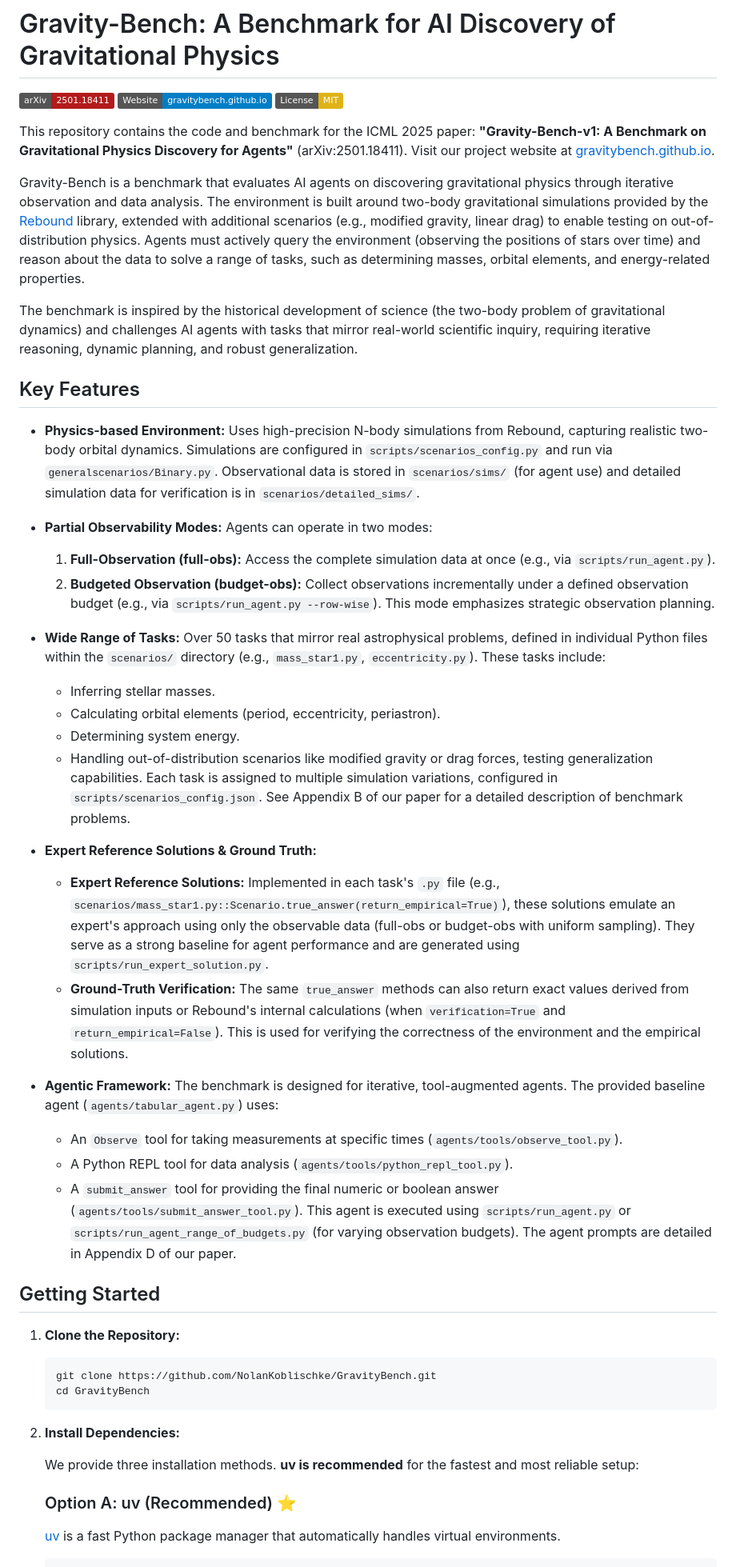
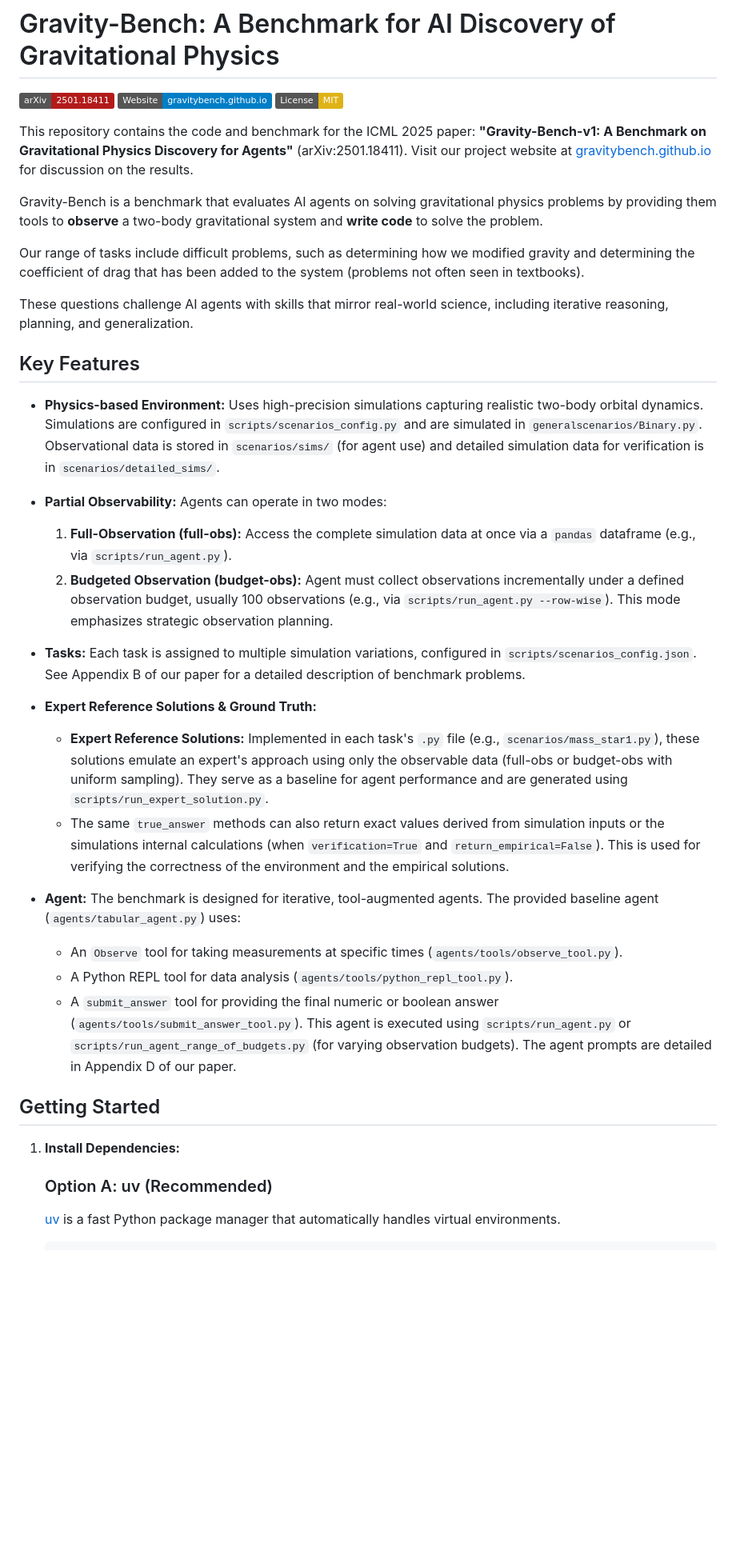
Before and after one commit to Shahdk123/GravityBench, a Markdown page: README.md, the part around one of its changes. Shown at 80% size. Rendered like a GitHub page; badges without logos; blank space fills up the shorter version.

````diff
--- a/README.md
+++ b/README.md
@@ -6,33 +6,30 @@
 
-This repository contains the code and benchmark for the ICML 2025 paper: **"Gravity-Bench-v1: A Benchmark on Gravitational Physics Discovery for Agents"** (arXiv:2501.18411). Visit our project website at [gravitybench.github.io](https://gravitybench.github.io/).
+This repository contains the code and benchmark for the ICML 2025 paper: **"Gravity-Bench-v1: A Benchmark on Gravitational Physics Discovery for Agents"** (arXiv:2501.18411). Visit our project website at [gravitybench.github.io](https://gravitybench.github.io/) for discussion on the results.
 
-Gravity-Bench is a benchmark that evaluates AI agents on discovering gravitational physics through iterative observation and data analysis. The environment is built around two-body gravitational simulations provided by the [Rebound](https://github.com/hannorein/rebound) library, extended with additional scenarios (e.g., modified gravity, linear drag) to enable testing on out-of-distribution physics. Agents must actively query the environment (observing the positions of stars over time) and reason about the data to solve a range of tasks, such as determining masses, orbital elements, and energy-related properties.
+Gravity-Bench is a benchmark that evaluates AI agents on solving gravitational physics problems by providing them tools to **observe** a two-body gravitational system and **write code** to solve the problem.
 
-The benchmark is inspired by the historical development of science (the two-body problem of gravitational dynamics) and challenges AI agents with tasks that mirror real-world scientific inquiry, requiring iterative reasoning, dynamic planning, and robust generalization.
+Our range of tasks include difficult problems, such as determining how we modified gravity and determining the coefficient of drag that has been added to the system (problems not often seen in textbooks).
+
+These questions challenge AI agents with skills that mirror real-world science, including iterative reasoning, planning, and generalization.
 
 ## Key Features
 
 -   **Physics-based Environment:**
-    Uses high-precision N-body simulations from Rebound, capturing realistic two-body orbital dynamics. Simulations are configured in `scripts/scenarios_config.py` and run via `generalscenarios/Binary.py`. Observational data is stored in `scenarios/sims/` (for agent use) and detailed simulation data for verification is in `scenarios/detailed_sims/`.
+    Uses high-precision simulations capturing realistic two-body orbital dynamics. Simulations are configured in `scripts/scenarios_config.py` and are simulated in `generalscenarios/Binary.py`. Observational data is stored in `scenarios/sims/` (for agent use) and detailed simulation data for verification is in `scenarios/detailed_sims/`.
 
--   **Partial Observability Modes:**
+-   **Partial Observability:**
     Agents can operate in two modes:
-    1.  **Full-Observation (full-obs):** Access the complete simulation data at once (e.g., via `scripts/run_agent.py`).
-    2.  **Budgeted Observation (budget-obs):** Collect observations incrementally under a defined observation budget (e.g., via `scripts/run_agent.py --row-wise`). This mode emphasizes strategic observation planning.
+    1.  **Full-Observation (full-obs):** Access the complete simulation data at once via a `pandas` dataframe (e.g., via `scripts/run_agent.py`).
+    2.  **Budgeted Observation (budget-obs):** Agent must collect observations incrementally under a defined observation budget, usually 100 observations (e.g., via `scripts/run_agent.py --row-wise`). This mode emphasizes strategic observation planning.
 
--   **Wide Range of Tasks:**
-    Over 50 tasks that mirror real astrophysical problems, defined in individual Python files within the `scenarios/` directory (e.g., `mass_star1.py`, `eccentricity.py`). These tasks include:
-    -   Inferring stellar masses.
-    -   Calculating orbital elements (period, eccentricity, periastron).
-    -   Determining system energy.
-    -   Handling out-of-distribution scenarios like modified gravity or drag forces, testing generalization capabilities.
+-   **Tasks:**
     Each task is assigned to multiple simulation variations, configured in `scripts/scenarios_config.json`. See Appendix B of our paper for a detailed description of benchmark problems.
 
 -   **Expert Reference Solutions & Ground Truth:**
-    -   **Expert Reference Solutions:** Implemented in each task's `.py` file (e.g., `scenarios/mass_star1.py::Scenario.true_answer(return_empirical=True)`), these solutions emulate an expert's approach using only the observable data (full-obs or budget-obs with uniform sampling). They serve as a strong baseline for agent performance and are generated using `scripts/run_expert_solution.py`.
-    -   **Ground-Truth Verification:** The same `true_answer` methods can also return exact values derived from simulation inputs or Rebound's internal calculations (when `verification=True` and `return_empirical=False`). This is used for verifying the correctness of the environment and the empirical solutions.
+    -   **Expert Reference Solutions:** Implemented in each task's `.py` file (e.g., `scenarios/mass_star1.py`), these solutions emulate an expert's approach using only the observable data (full-obs or budget-obs with uniform sampling). They serve as a  baseline for agent performance and are generated using `scripts/run_expert_solution.py`.
+    -   The same `true_answer` methods can also return exact values derived from simulation inputs or the simulations internal calculations (when `verification=True` and `return_empirical=False`). This is used for verifying the correctness of the environment and the empirical solutions.
 
--   **Agentic Framework:**
+-   **Agent:**
     The benchmark is designed for iterative, tool-augmented agents. The provided baseline agent (`agents/tabular_agent.py`) uses:
     -   An `Observe` tool for taking measurements at specific times (`agents/tools/observe_tool.py`).
     -   A Python REPL tool for data analysis (`agents/tools/python_repl_tool.py`).
@@ -41,17 +38,9 @@ The benchmark is inspired by the historical development of science (the two-body
 
 ## Getting Started
 
-1.  **Clone the Repository:**
-    ```bash
-    git clone https://github.com/NolanKoblischke/GravityBench.git
-    cd GravityBench
-    ```
+1.  **Install Dependencies:**
 
-2.  **Install Dependencies:**
-
-    We provide three installation methods. **uv is recommended** for the fastest and most reliable setup:
-
-    ### Option A: uv (Recommended) ⭐
+    ### Option A: uv (Recommended)
 
     [uv](https://docs.astral.sh/uv/) is a fast Python package manager that automatically handles virtual environments.
 
````
Also changed, not shown: other parts of README.md (+10 -76 lines).
